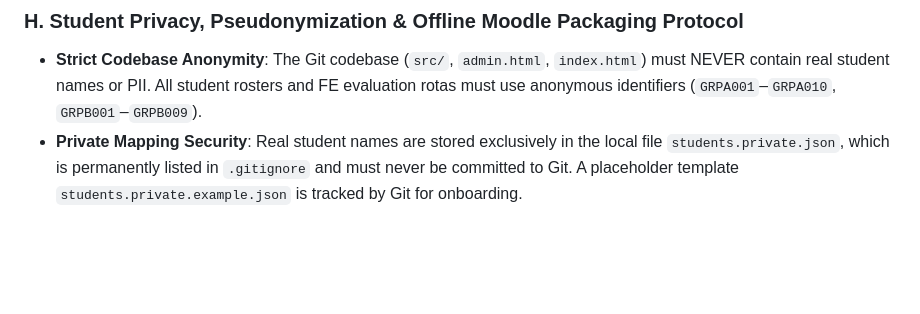
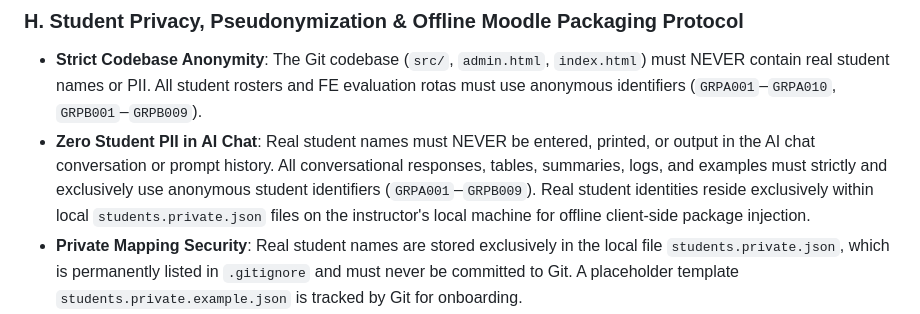
Before and after one commit to powerforcemotiondrive-pixel/GSEA_Semester_2, a Markdown page: AGENTS.md, the part around the change. GitHub-like rendering; blank space fills up the shorter version.

Commit message:
docs(rules): enforce zero student PII in AI chat invariant

```diff
--- a/AGENTS.md
+++ b/AGENTS.md
@@ -71,6 +71,7 @@ Course administration (student lists, teacher assignments, weekly schedules, and
 
 ### H. Student Privacy, Pseudonymization & Offline Moodle Packaging Protocol
 - **Strict Codebase Anonymity**: The Git codebase (`src/`, `admin.html`, `index.html`) must NEVER contain real student names or PII. All student rosters and FE evaluation rotas must use anonymous identifiers (`GRPA001`–`GRPA010`, `GRPB001`–`GRPB009`).
+- **Zero Student PII in AI Chat**: Real student names must NEVER be entered, printed, or output in the AI chat conversation or prompt history. All conversational responses, tables, summaries, logs, and examples must strictly and exclusively use anonymous student identifiers (`GRPA001`–`GRPB009`). Real student identities reside exclusively within local `students.private.json` files on the instructor's local machine for offline client-side package injection.
 - **Private Mapping Security**: Real student names are stored exclusively in the local file `students.private.json`, which is permanently listed in `.gitignore` and must never be committed to Git. A placeholder template `students.private.example.json` is tracked by Git for onboarding.
 - **Dual Packaging Pipelines**:
   1. `npm run package`: Generates `dist/GSEA_Semester_X_SCORM.zip` with 100% anonymous identifiers (safe for Git, GitHub Pages, and AI cloud pair-programming).
```
